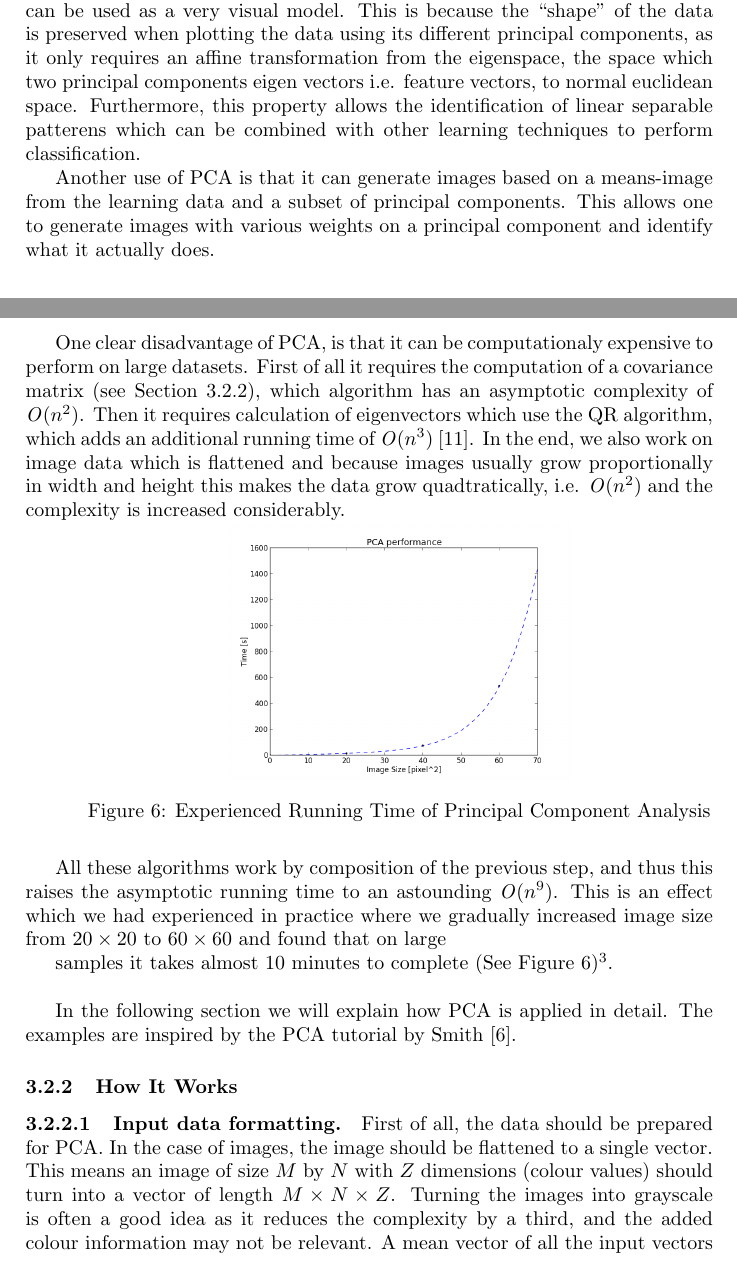
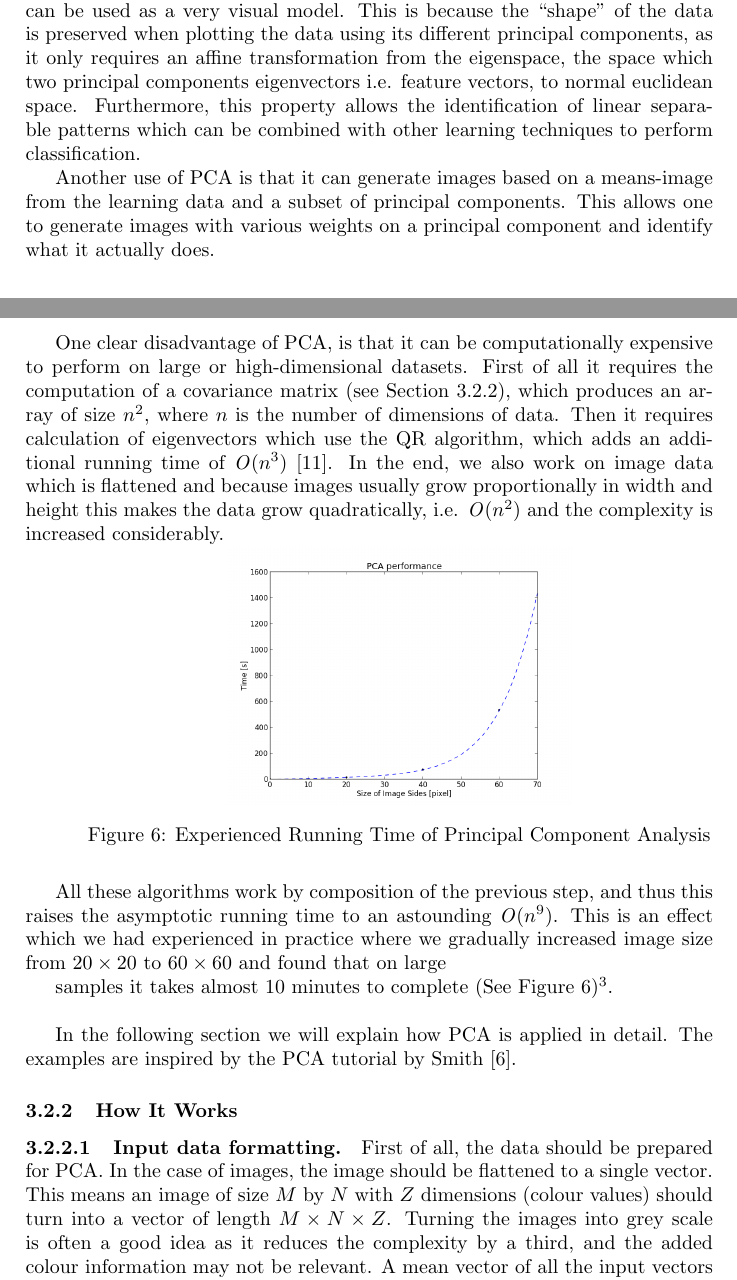
Before and after one commit to Skovvart/GazeEstimationMachineLearning, a LaTeX paper (Report.tex, which reads PCA.tex): two parts of pages 13 and 14 of 25, joined at a grey line, cut so that both start at the same text. Compiled offline with pdfLaTeX.

Commit message:
Fixed some small errors.

```diff
--- a/PCA.tex
+++ b/PCA.tex
@@ -19,18 +19,19 @@ thus reducing the dimensionality of data while not loosing much of the informati
 
 Because of the way PCA decomposes variance in orthogonal directions, it can be used as a very visual model.
 This is because the ``shape'' of the data is preserved when plotting the data using its different principal components,
-as it only requires an affine transformation from the eigenspace, the space which two principal components eigen vectors i.e. feature vectors,
+as it only requires an affine transformation from the eigenspace, the space which two principal components eigenvectors i.e. feature vectors,
 to normal euclidean space.
-Furthermore, this property allows the identification of linear separable patterens which can be combined with other learning techniques to
+Furthermore, this property allows the identification of linear separable patterns which can be combined with other learning techniques to
 perform classification.
 
 Another use of PCA is that it can generate images based on a means-image from the learning data and a subset of principal components.
 This allows one to generate images with various weights on a principal component and identify what it actually does.
 
-One clear disadvantage of PCA, is that it can be computationaly expensive to perform on large datasets.
-First of all it requires the computation of a covariance matrix (see Section~\ref{ssub:HowItWorks}), which algorithm has an asymptotic complexity of $\mathit{O}(n^2)$.
+One clear disadvantage of PCA, is that it can be computationally expensive to perform on large or high-dimensional datasets.
+First of all it requires the computation of a covariance matrix (see Section~\ref{ssub:HowItWorks}), which produces an array of size $n^2$, where
+$n$ is the number of dimensions of data.
 Then it requires calculation of eigenvectors which use the QR algorithm, which adds an additional running time of $\mathit{O}(n^3)$ \cite{abenz2012qralgorithm}.
-In the end, we also work on image data which is flattened and because images usually grow proportionally in width and height this makes the data grow quadtratically, i.e. $\mathit{O}(n^2)$
+In the end, we also work on image data which is flattened and because images usually grow proportionally in width and height this makes the data grow quadratically, i.e. $\mathit{O}(n^2)$
 and the complexity is increased considerably.
 
 \begin{minipage}{\linewidth}
@@ -55,5 +56,5 @@ In the following section we will explain how PCA is applied in detail. The examp
 First of all, the data should be prepared for PCA.
 In the case of images, the image should be flattened to a single vector.
 This means an image of size $M$ by $N$ with $Z$ dimensions (colour values) should turn into a vector of length $M\times N\times Z$.
-Turning the images into grayscale is often a good idea as it reduces the complexity by a third, and the added colour information may not be relevant.
+Turning the images into grey scale is often a good idea as it reduces the complexity by a third, and the added colour information may not be relevant.
 A mean vector of all the input vectors should then be calculated and subtracted from the input vectors, producing a new input set with a mean of 0.
```
Also changed, not shown: GeneralMachineLearning.tex (+1 -1 lines), Images/pcaperformance.png, PCA.tex (2 more changed lines), 1 other file.
